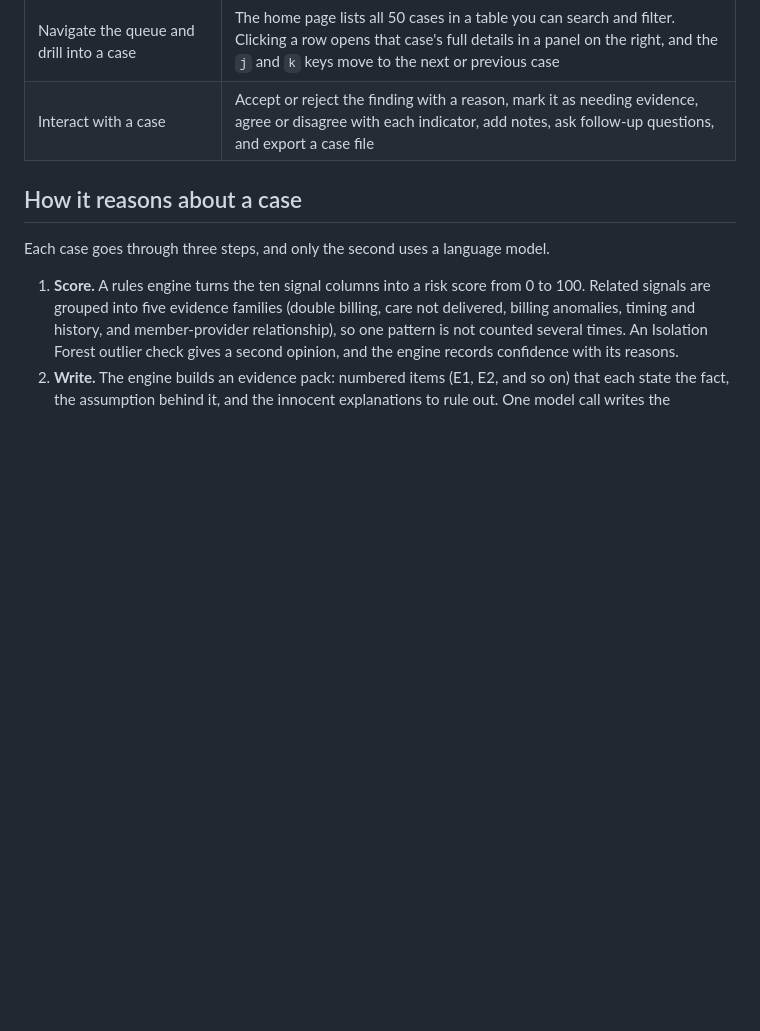
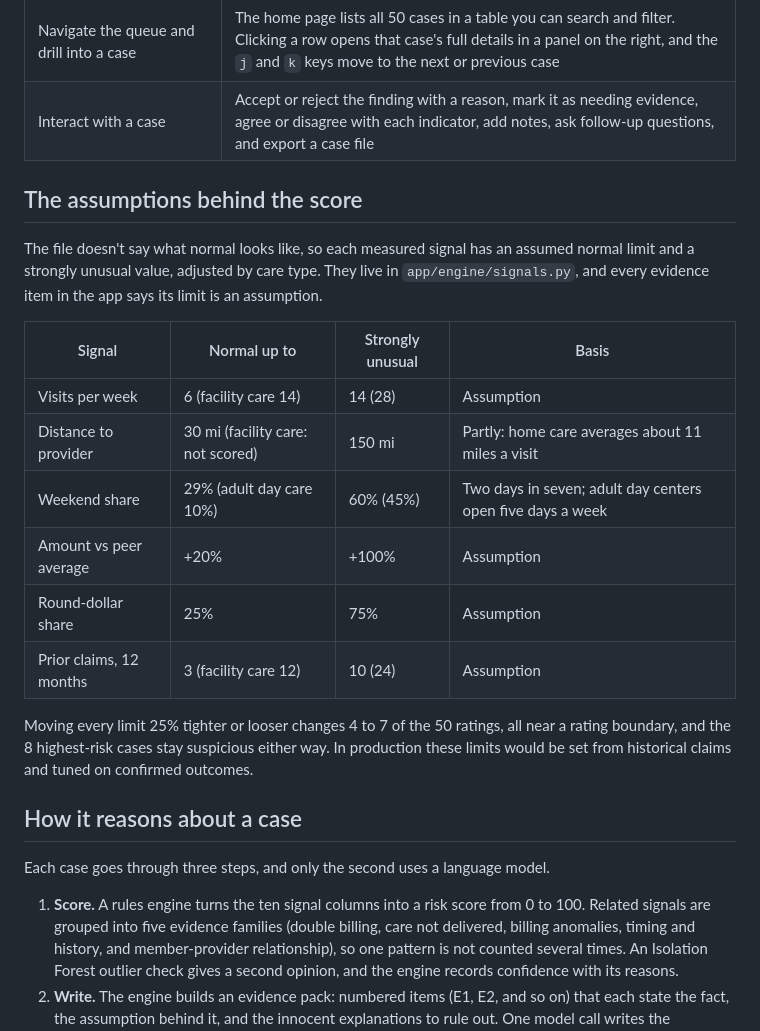
Before and after one commit to arunbodd/second-look, a Markdown page: README.md, the part around the change. GitHub-like rendering; blank space fills up the shorter version.

Commit message:
README: state the assumed limits and how much they matter

```diff
--- a/README.md
+++ b/README.md
@@ -35,6 +35,21 @@ Tests: `pip install -r requirements-dev.txt && pytest -q`
 | An AI assessment per case: summary, key signals, risk level, next step | The case panel: a summary, key indicators with evidence citations, a risk score and rating, and a recommended next step |
 | Navigate the queue and drill into a case | The home page lists all 50 cases in a table you can search and filter. Clicking a row opens that case's full details in a panel on the right, and the `j` and `k` keys move to the next or previous case |
 | Interact with a case | Accept or reject the finding with a reason, mark it as needing evidence, agree or disagree with each indicator, add notes, ask follow-up questions, and export a case file |
+
+## The assumptions behind the score
+
+The file doesn't say what normal looks like, so each measured signal has an assumed normal limit and a strongly unusual value, adjusted by care type. They live in `app/engine/signals.py`, and every evidence item in the app says its limit is an assumption.
+
+| Signal | Normal up to | Strongly unusual | Basis |
+|---|---|---|---|
+| Visits per week | 6 (facility care 14) | 14 (28) | Assumption |
+| Distance to provider | 30 mi (facility care: not scored) | 150 mi | Partly: home care averages about 11 miles a visit |
+| Weekend share | 29% (adult day care 10%) | 60% (45%) | Two days in seven; adult day centers open five days a week |
+| Amount vs peer average | +20% | +100% | Assumption |
+| Round-dollar share | 25% | 75% | Assumption |
+| Prior claims, 12 months | 3 (facility care 12) | 10 (24) | Assumption |
+
+Moving every limit 25% tighter or looser changes 4 to 7 of the 50 ratings, all near a rating boundary, and the 8 highest-risk cases stay suspicious either way. In production these limits would be set from historical claims and tuned on confirmed outcomes.
 
 ## How it reasons about a case
 
```
